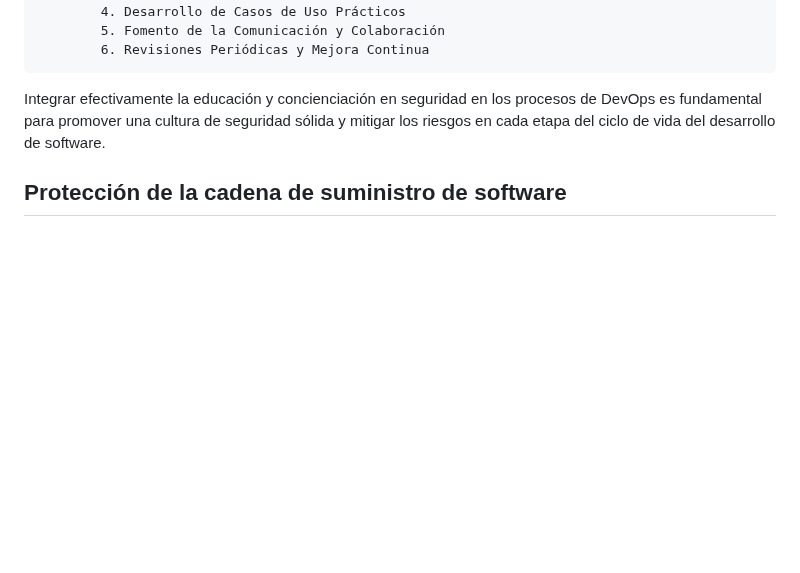
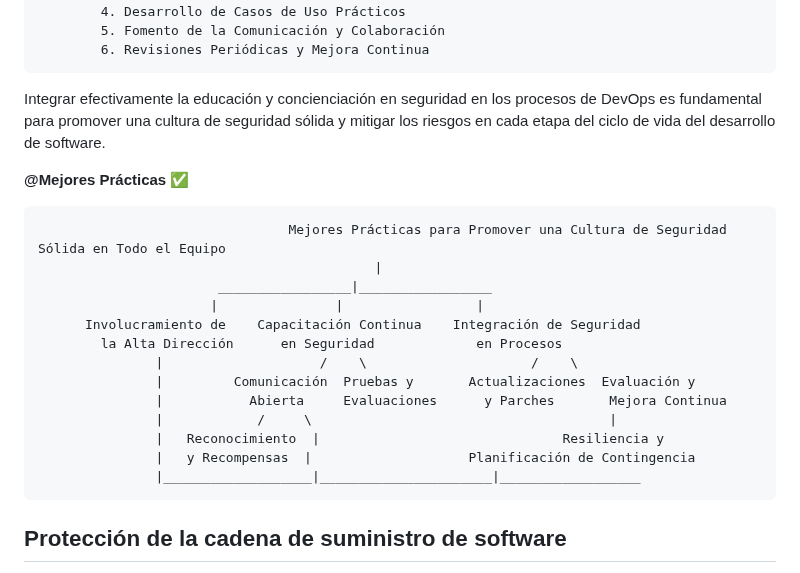
Before and after one commit to jaiderospina/DEVSECOPS2024, a Markdown page: TAREA_1/Grupo_3/Readme.md, the part around the change. GitHub-like rendering; blank space fills up the shorter version.

```diff
--- a/TAREA_1/Grupo_3/Readme.md
+++ b/TAREA_1/Grupo_3/Readme.md
@@ -83,6 +83,23 @@ La educación y concienciación en seguridad juegan un papel crucial en el proce
 
 Integrar efectivamente la educación y concienciación en seguridad en los procesos de DevOps es fundamental para promover una cultura de seguridad sólida y mitigar los riesgos en cada etapa del ciclo de vida del desarrollo de software.
 
+**@Mejores Prácticas** :white_check_mark:
+
+
+                                    Mejores Prácticas para Promover una Cultura de Seguridad Sólida en Todo el Equipo
+                                               |
+                           _________________|_________________
+                          |               |                 |
+          Involucramiento de    Capacitación Continua    Integración de Seguridad
+            la Alta Dirección      en Seguridad             en Procesos
+                   |                    /    \                     /    \
+                   |         Comunicación  Pruebas y       Actualizaciones  Evaluación y
+                   |           Abierta     Evaluaciones      y Parches       Mejora Continua
+                   |            /     \                                      |
+                   |   Reconocimiento  |                               Resiliencia y
+                   |   y Recompensas  |                    Planificación de Contingencia
+                   |___________________|______________________|__________________
+
 
 ## Protección de la cadena de suministro de software
 
```
